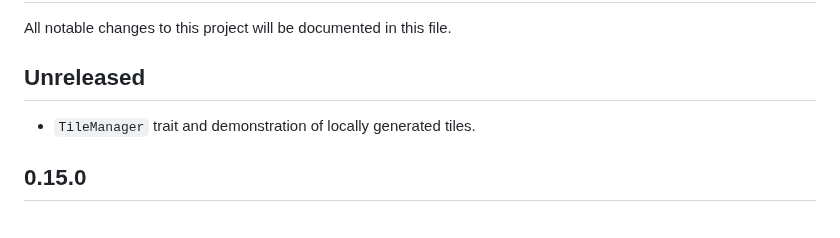
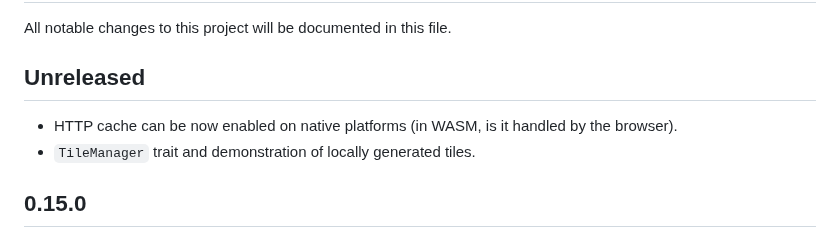
Before and after one commit to podusowski/walkers, a Markdown page: CHANGELOG.md, the part around the change. Drawn GitHub-style.

Commit message:
changelog updated

```diff
--- a/CHANGELOG.md
+++ b/CHANGELOG.md
@@ -4,6 +4,7 @@ All notable changes to this project will be documented in this file.
 
 ## Unreleased
 
+ * HTTP cache can be now enabled on native platforms (in WASM, is it handled by the browser).
  * `TileManager` trait and demonstration of locally generated tiles.
 
 ## 0.15.0
```
